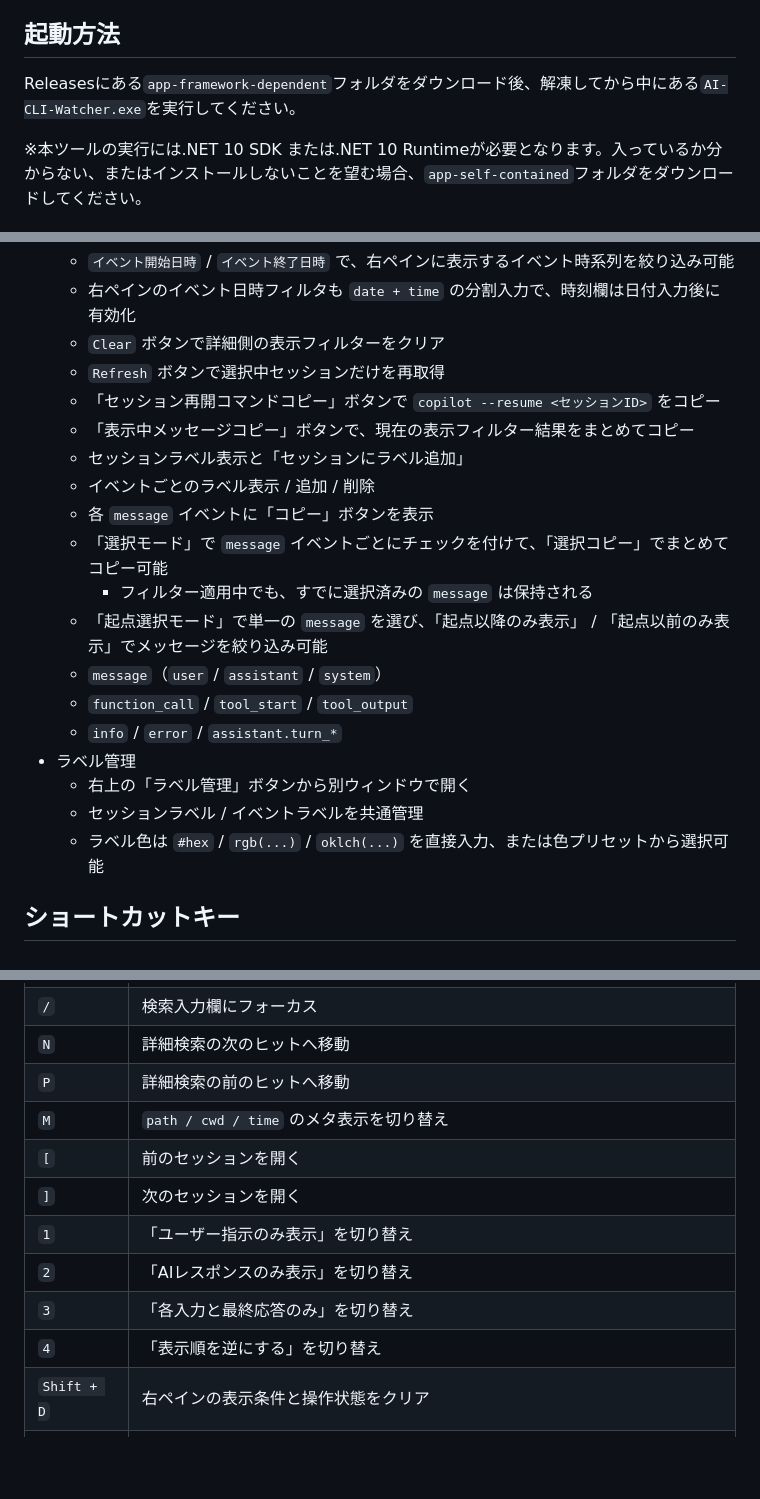
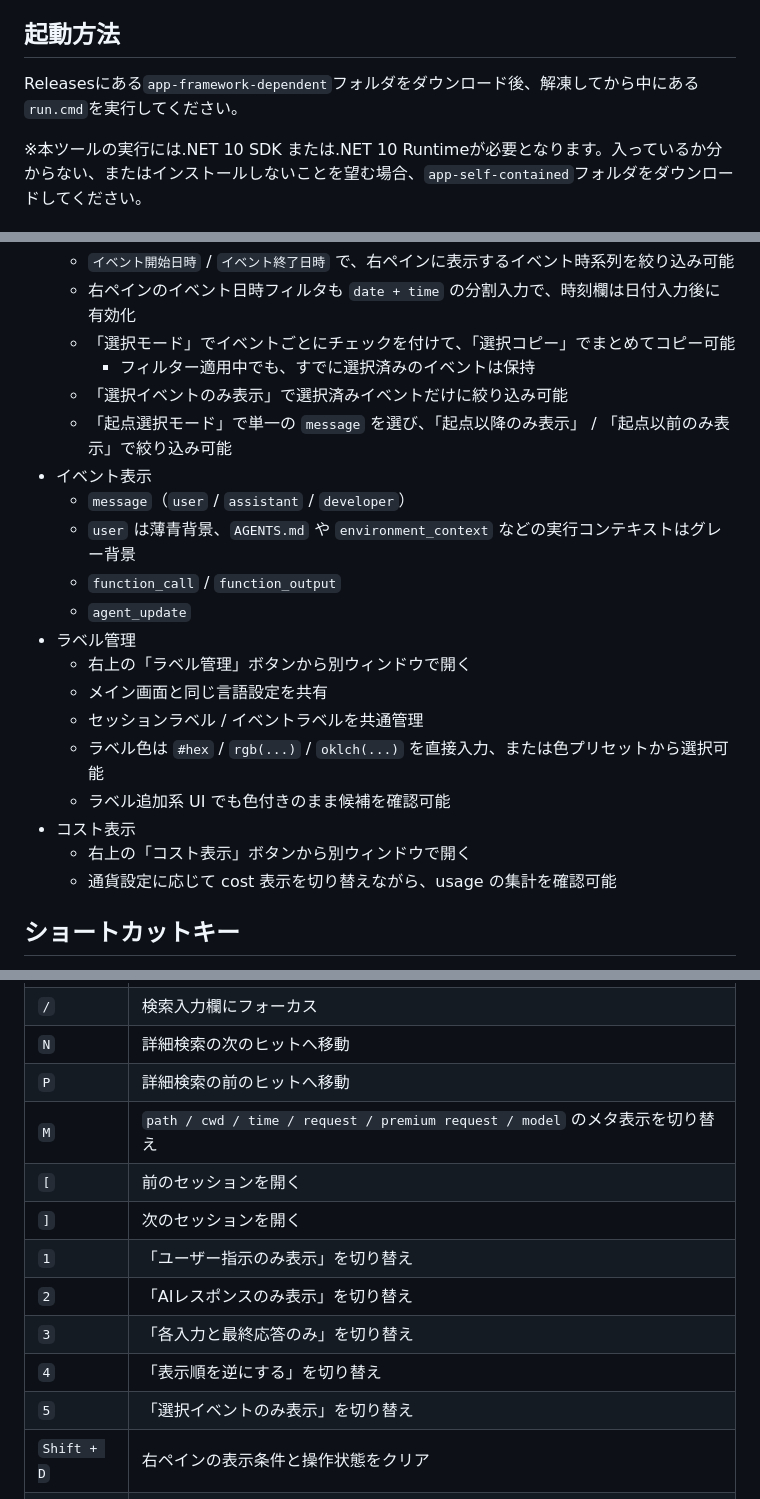
Before and after one commit to ochtum/GitHubCopilotSessionsViewer, a Markdown page: README.md, 3 parts joined by grey strips. GitHub-like rendering; blank space fills up the shorter version.

```diff
--- a/README.md
+++ b/README.md
@@ -30,7 +31,7 @@ GitHub Copilot CLI(VS Code拡張機能 GitHubCopilot含む)の履歴 を一覧
 
 ## 起動方法
 
-Releasesにある`app-framework-dependent`フォルダをダウンロード後、解凍してから中にある`AI-CLI-Watcher.exe`を実行してください。
+Releasesにある`app-framework-dependent`フォルダをダウンロード後、解凍してから中にある`run.cmd`を実行してください。
 
 ※本ツールの実行には.NET 10 SDK または.NET 10 Runtimeが必要となります。入っているか分からない、またはインストールしないことを望む場合、`app-self-contained`フォルダをダウンロードしてください。
 
@@ -102,22 +118,23 @@ Releasesにある`app-framework-dependent`フォルダをダウンロード後
   - `イベント開始日時` / `イベント終了日時` で、右ペインに表示するイベント時系列を絞り込み可能
   - 右ペインのイベント日時フィルタも `date + time` の分割入力で、時刻欄は日付入力後に有効化
-  - `Clear` ボタンで詳細側の表示フィルターをクリア
-  - `Refresh` ボタンで選択中セッションだけを再取得
-  - 「セッション再開コマンドコピー」ボタンで `copilot --resume <セッションID>` をコピー
-  - 「表示中メッセージコピー」ボタンで、現在の表示フィルター結果をまとめてコピー
-  - セッションラベル表示と「セッションにラベル追加」
-  - イベントごとのラベル表示 / 追加 / 削除
-  - 各 `message` イベントに「コピー」ボタンを表示
-  - 「選択モード」で `message` イベントごとにチェックを付けて、「選択コピー」でまとめてコピー可能
-    - フィルター適用中でも、すでに選択済みの `message` は保持される
-  - 「起点選択モード」で単一の `message` を選び、「起点以降のみ表示」 / 「起点以前のみ表示」でメッセージを絞り込み可能
-  - `message`（`user` / `assistant` / `system`）
-  - `function_call` / `tool_start` / `tool_output`
-  - `info` / `error` / `assistant.turn_*`
+  - 「選択モード」でイベントごとにチェックを付けて、「選択コピー」でまとめてコピー可能
+    - フィルター適用中でも、すでに選択済みのイベントは保持
+  - 「選択イベントのみ表示」で選択済みイベントだけに絞り込み可能
+  - 「起点選択モード」で単一の `message` を選び、「起点以降のみ表示」 / 「起点以前のみ表示」で絞り込み可能
+- イベント表示
+  - `message`（`user` / `assistant` / `developer`）
+  - `user` は薄青背景、`AGENTS.md` や `environment_context` などの実行コンテキストはグレー背景
+  - `function_call` / `function_output`
+  - `agent_update`
 - ラベル管理
   - 右上の「ラベル管理」ボタンから別ウィンドウで開く
+  - メイン画面と同じ言語設定を共有
   - セッションラベル / イベントラベルを共通管理
   - ラベル色は `#hex` / `rgb(...)` / `oklch(...)` を直接入力、または色プリセットから選択可能
+  - ラベル追加系 UI でも色付きのまま候補を確認可能
+- コスト表示
+  - 右上の「コスト表示」ボタンから別ウィンドウで開く
+  - 通貨設定に応じて cost 表示を切り替えながら、usage の集計を確認可能
 
 ## ショートカットキー
 
@@ -131,13 +148,14 @@ Releasesにある`app-framework-dependent`フォルダをダウンロード後
 | `/`         | 検索入力欄にフォーカス                                                         |
 | `N`         | 詳細検索の次のヒットへ移動                                                     |
 | `P`         | 詳細検索の前のヒットへ移動                                                     |
-| `M`         | `path / cwd / time` のメタ表示を切り替え                                       |
+| `M`         | `path / cwd / time / request / premium request / model` のメタ表示を切り替え   |
 | `[`         | 前のセッションを開く                                                           |
 | `]`         | 次のセッションを開く                                                           |
 | `1`         | 「ユーザー指示のみ表示」を切り替え                                             |
 | `2`         | 「AIレスポンスのみ表示」を切り替え                                             |
 | `3`         | 「各入力と最終応答のみ」を切り替え                                             |
 | `4`         | 「表示順を逆にする」を切り替え                                                 |
+| `5`         | 「選択イベントのみ表示」を切り替え                                             |
 | `Shift + D` | 右ペインの表示条件と操作状態をクリア                                           |
 | `Shift + T` | 詳細操作の表示と非表示を切り替え                                               |
 | `Shift + R` | セッション再開コマンドをコピー（`copilot --resume <セッションID>`）            |
```
Also changed, not shown: other parts of README.md (+49 -33 lines).
